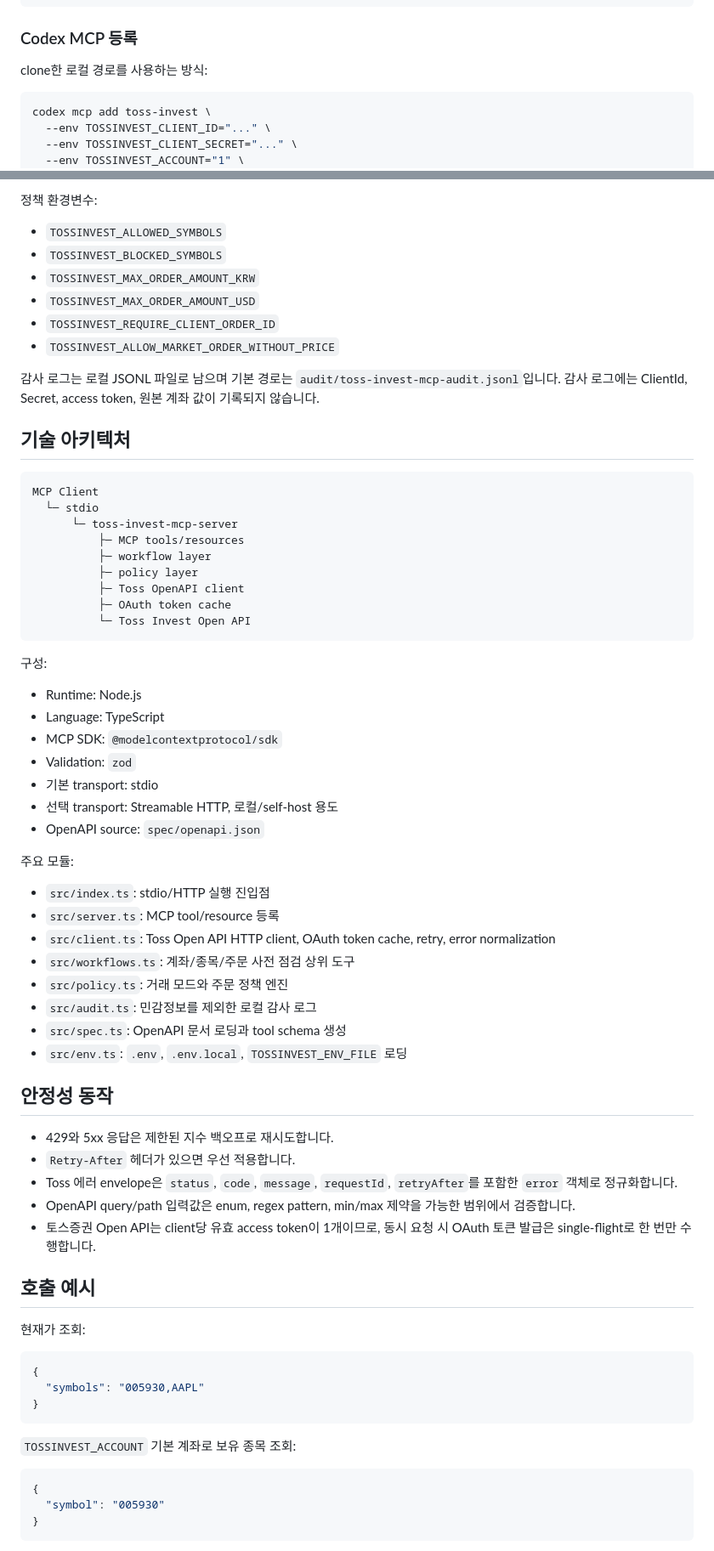
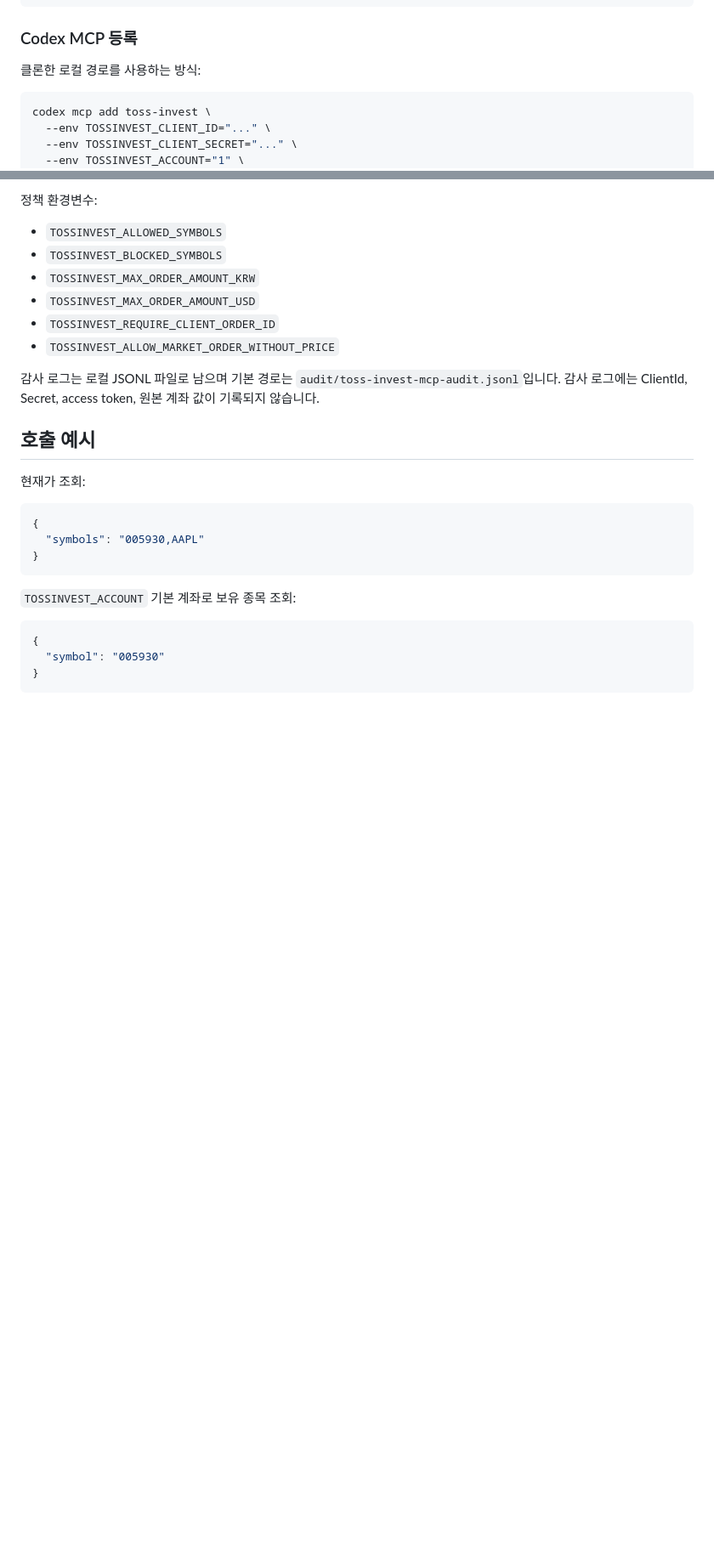
Before and after one commit to dev-wooyeon/toss-invest-mcp-server, a Markdown page: README.md, 2 parts joined by grey strips. Shown at 85% size. GitHub-like rendering; blank space fills up the shorter version.

````diff
--- a/README.md
+++ b/README.md
@@ -45,7 +45,7 @@ TOSSINVEST_TRADING_MODE="READ_ONLY"
 
 ### Codex MCP 등록
 
-clone한 로컬 경로를 사용하는 방식:
+클론한 로컬 경로를 사용하는 방식:
 
 ```bash
 codex mcp add toss-invest \
@@ -205,49 +212,6 @@ OAuth token 발급 엔드포인트는 MCP 도구로 노출하지 않습니다.
 - `TOSSINVEST_ALLOW_MARKET_ORDER_WITHOUT_PRICE`
 
 감사 로그는 로컬 JSONL 파일로 남으며 기본 경로는 `audit/toss-invest-mcp-audit.jsonl`입니다. 감사 로그에는 ClientId, Secret, access token, 원본 계좌 값이 기록되지 않습니다.
-
-## 기술 아키텍처
-
-```text
-MCP Client
-  └─ stdio
-      └─ toss-invest-mcp-server
-          ├─ MCP tools/resources
-          ├─ workflow layer
-          ├─ policy layer
-          ├─ Toss OpenAPI client
-          ├─ OAuth token cache
-          └─ Toss Invest Open API
-```
-
-구성:
-
-- Runtime: Node.js
-- Language: TypeScript
-- MCP SDK: `@modelcontextprotocol/sdk`
-- Validation: `zod`
-- 기본 transport: stdio
-- 선택 transport: Streamable HTTP, 로컬/self-host 용도
-- OpenAPI source: `spec/openapi.json`
-
-주요 모듈:
-
-- `src/index.ts`: stdio/HTTP 실행 진입점
-- `src/server.ts`: MCP tool/resource 등록
-- `src/client.ts`: Toss Open API HTTP client, OAuth token cache, retry, error normalization
-- `src/workflows.ts`: 계좌/종목/주문 사전 점검 상위 도구
-- `src/policy.ts`: 거래 모드와 주문 정책 엔진
-- `src/audit.ts`: 민감정보를 제외한 로컬 감사 로그
-- `src/spec.ts`: OpenAPI 문서 로딩과 tool schema 생성
-- `src/env.ts`: `.env`, `.env.local`, `TOSSINVEST_ENV_FILE` 로딩
-
-## 안정성 동작
-
-- 429와 5xx 응답은 제한된 지수 백오프로 재시도합니다.
-- `Retry-After` 헤더가 있으면 우선 적용합니다.
-- Toss 에러 envelope은 `status`, `code`, `message`, `requestId`, `retryAfter`를 포함한 `error` 객체로 정규화합니다.
-- OpenAPI query/path 입력값은 enum, regex pattern, min/max 제약을 가능한 범위에서 검증합니다.
-- 토스증권 Open API는 client당 유효 access token이 1개이므로, 동시 요청 시 OAuth 토큰 발급은 single-flight로 한 번만 수행합니다.
 
 ## 호출 예시
 
````
Also changed, not shown: other parts of README.md (+50 -43 lines), AGENTS.md (added, +49 -0 lines).
